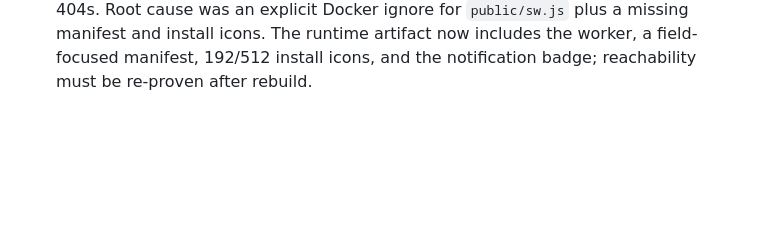
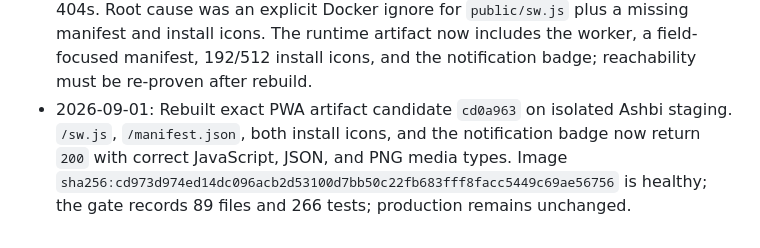
Before and after one commit to camster91/Arcan-Painting, a Markdown page: CONTRACTOR-OS-ROADMAP.md, the part around the change. Drawn GitHub-style; blank space fills up the shorter version.

Commit message:
docs: prove field PWA staging artifact

```diff
--- a/CONTRACTOR-OS-ROADMAP.md
+++ b/CONTRACTOR-OS-ROADMAP.md
@@ -280,3 +280,8 @@ operations, and real external communications require explicit action-time approv
   Root cause was an explicit Docker ignore for `public/sw.js` plus a missing manifest and
   install icons. The runtime artifact now includes the worker, a field-focused manifest,
   192/512 install icons, and the notification badge; reachability must be re-proven after rebuild.
+- 2026-09-01: Rebuilt exact PWA artifact candidate `cd0a963` on isolated Ashbi staging.
+  `/sw.js`, `/manifest.json`, both install icons, and the notification badge now return `200`
+  with correct JavaScript, JSON, and PNG media types. Image
+  `sha256:cd973d974ed14dc096acb2d53100d7bb50c22fb683fff8facc5449c69ae56756`
+  is healthy; the gate records 89 files and 266 tests; production remains unchanged.
```
Also changed, not shown: STAGING-EVIDENCE.md (+9 -6 lines).
